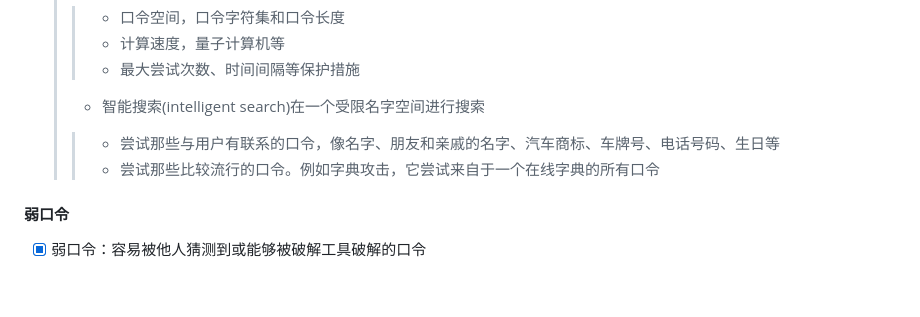
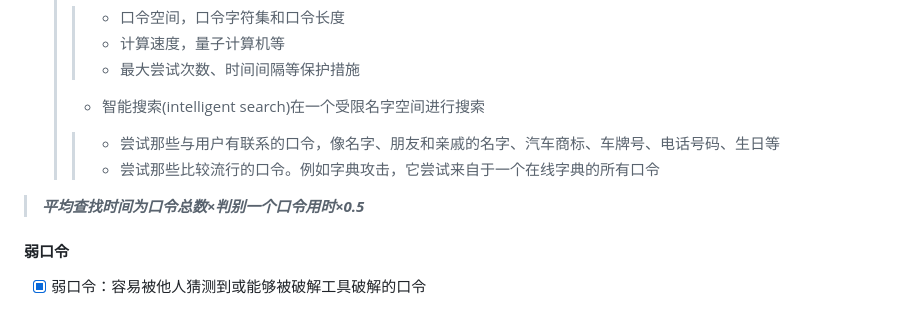
Before and after one commit to forget-eve/Computer-Safety, a Markdown page: README.md, the part around the change. GitHub-like rendering; blank space fills up the shorter version.

```diff
--- a/README.md
+++ b/README.md
@@ -1360,6 +1360,8 @@ $$
   > > - 尝试那些与用户有联系的口令，像名字、朋友和亲戚的名字、汽车商标、车牌号、电话号码、生日等
   > > - 尝试那些比较流行的口令。例如字典攻击，它尝试来自于一个在线字典的所有口令
 
+> ***平均查找时间为口令总数×判别一个口令用时×0.5***
+
 #### 弱口令
 
 - [x] 弱口令：容易被他人猜测到或能够被破解工具破解的口令
```
